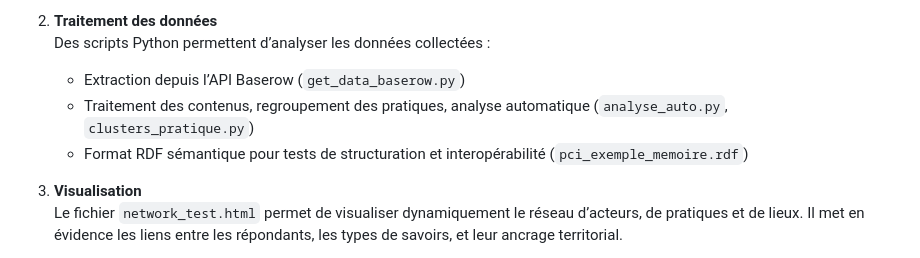
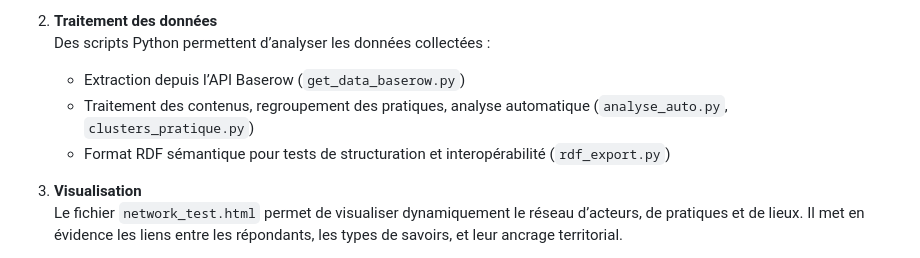
Before and after one commit to JosephGrob/pci-cartographie-lavaux, a Markdown page: README.md, the part around the change. Rendered like a GitHub page.

```diff
--- a/README.md
+++ b/README.md
@@ -25,7 +25,7 @@ Le dispositif est structuré autour de trois étapes principales :
    Des scripts Python permettent d’analyser les données collectées :
    - Extraction depuis l’API Baserow (`get_data_baserow.py`)
    - Traitement des contenus, regroupement des pratiques, analyse automatique (`analyse_auto.py`, `clusters_pratique.py`)
-   - Format RDF sémantique pour tests de structuration et interopérabilité (`pci_exemple_memoire.rdf`)
+   - Format RDF sémantique pour tests de structuration et interopérabilité (`rdf_export.py`)
 
 3. **Visualisation**
    Le fichier `network_test.html` permet de visualiser dynamiquement le réseau d’acteurs, de pratiques et de lieux. Il met en évidence les liens entre les répondants, les types de savoirs, et leur ancrage territorial.
```
